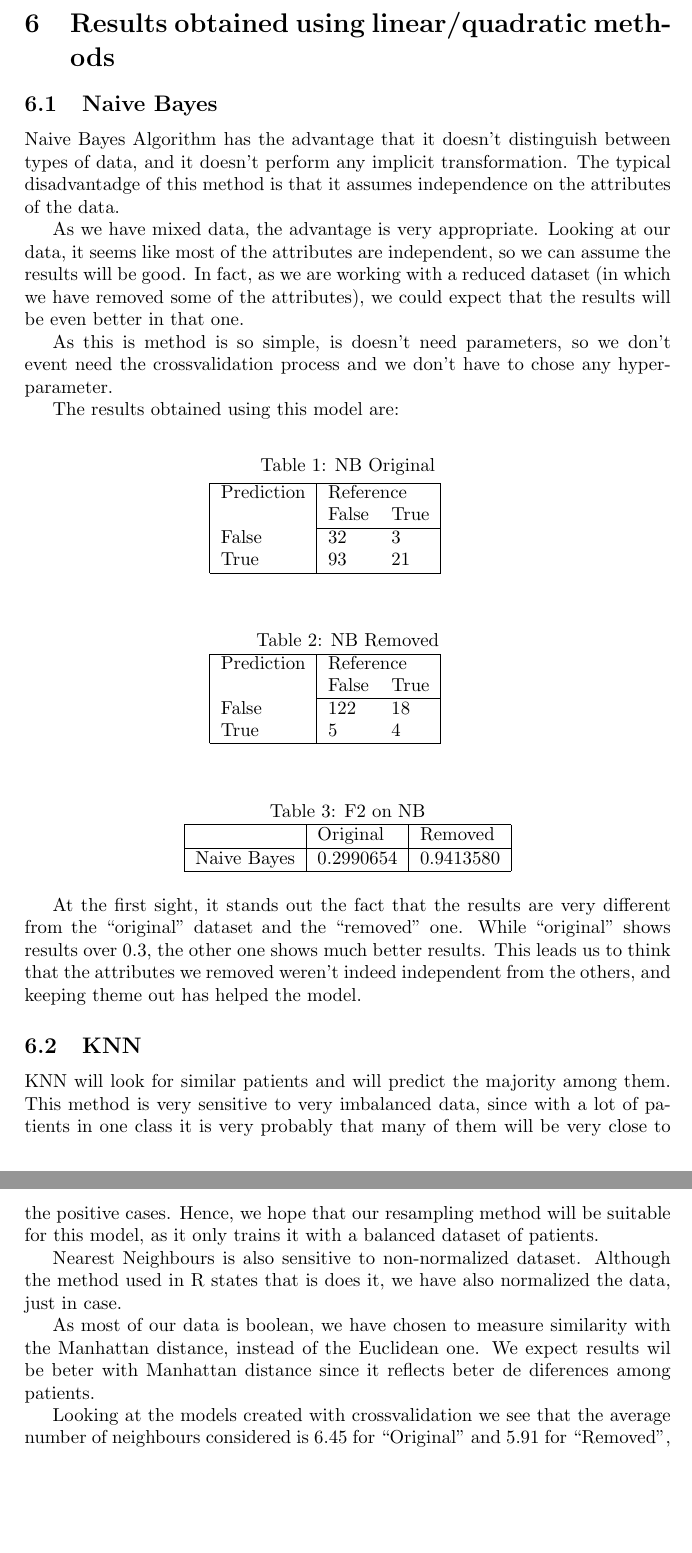
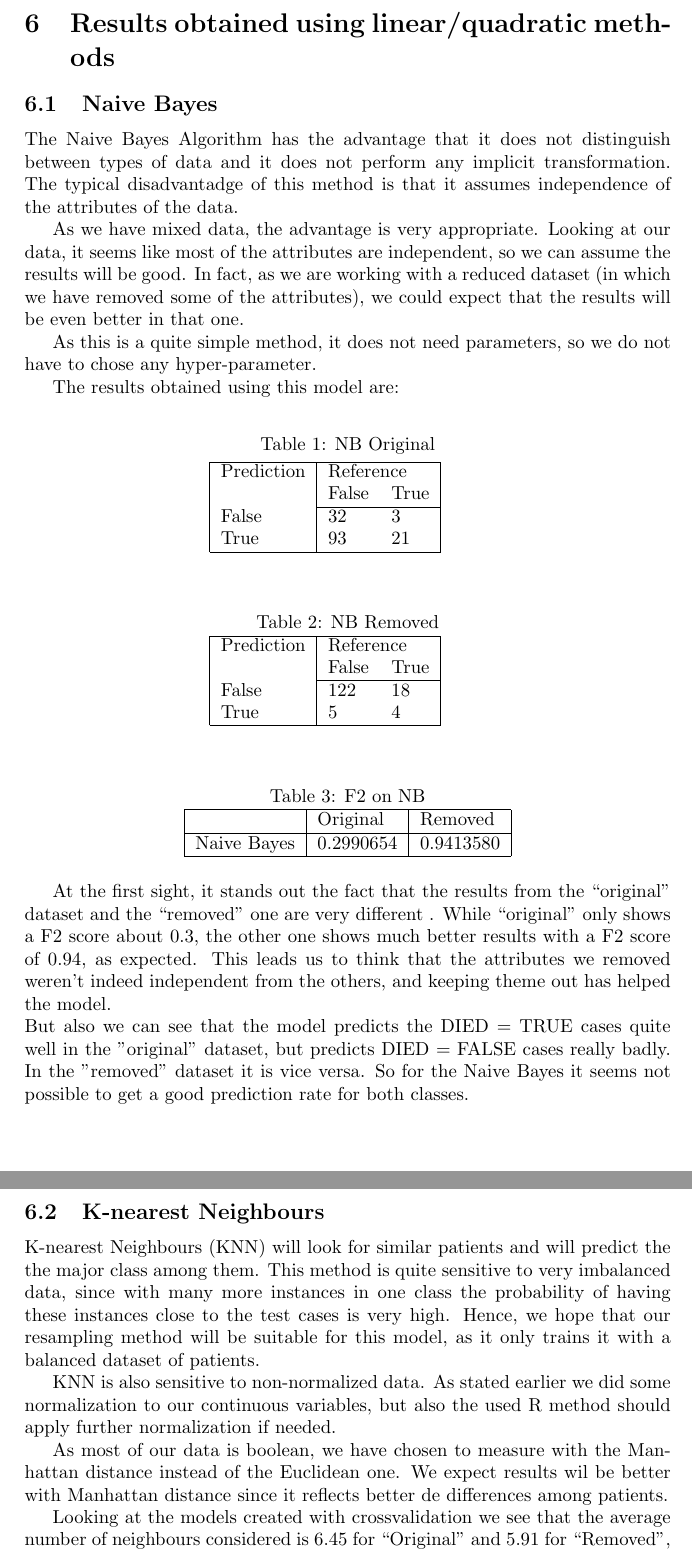
Before and after one commit to ribes96/APA-Project, a LaTeX document (report/normal.tex, which reads report/sections/results-linear/results-linear.tex): two parts of pages 7 and 8 of 12, joined at a grey line, cut so that both start at the same text, the shorter picture padded with empty space. Compiled offline with pdfLaTeX.

Commit message:
Gramática y tal de los modelos terminado

```diff
--- a/report/sections/results-linear/results-linear.tex
+++ b/report/sections/results-linear/results-linear.tex
@@ -16,11 +16,11 @@
 
 \subsection{Naive Bayes}
 
-Naive Bayes Algorithm has the advantage that it doesn't distinguish between types of data, and it doesn't perform any implicit transformation. The typical disadvantadge of this method is that it assumes independence on the attributes of the data.
+The Naive Bayes Algorithm has the advantage that it does not distinguish between types of data and it does not perform any implicit transformation. The typical disadvantadge of this method is that it assumes independence of the attributes of the data.
 
 As we have mixed data, the advantage is very appropriate. Looking at our data, it seems like most of the attributes are independent, so we can assume the results will be good. In fact, as we are working with a reduced dataset (in which we have removed some of the attributes), we could expect that the results will be even better in that one.
 
-As this is method is so simple, is doesn't need parameters, so we don't event need the crossvalidation process and we don't have to chose any hyper-parameter.
+As this is a quite simple method, it does not need parameters, so we do not have to chose any hyper-parameter.
 
 The results obtained using this model are:
 
@@ -68,7 +68,8 @@ Naive Bayes & 0.2990654  & 0.9413580       \\ \hline
 
 % \red{Mosrar los resultados y la confussion matrix}
 
-At the first sight, it stands out the fact that the results are very different from the ``original'' dataset and the ``removed'' one. While ``original'' shows results over $0.3$, the other one shows much better results. This leads us to think that the attributes we removed weren't indeed independent from the others, and keeping theme out has helped the model.
+At the first sight, it stands out the fact that the results from the ``original'' dataset and the ``removed'' one are very different . While ``original'' only shows a F2 score about $0.3$, the other one shows much better results with a F2 score of $0.94$, as expected. This leads us to think that the attributes we removed weren't indeed independent from the others, and keeping theme out has helped the model.\\
+But also we can see that the model predicts the DIED = TRUE cases quite well in the "original" dataset, but predicts DIED = FALSE cases really badly. In the "removed" dataset it is vice versa. So for the Naive Bayes it seems not possible to get a good prediction rate for both classes.
 
 % \red{
 % \begin{itemize}
@@ -90,13 +91,13 @@ At the first sight, it stands out the fact that the results are very different f
 %      \item Poner la confussion matrix
 % \end{itemize}
 % }
-\subsection{KNN}
+\subsection{K-nearest Neighbours}
 
-KNN will look for similar patients and will predict the majority among them. This method is very sensitive to very imbalanced data, since with a lot of patients in one class it is very probably that many of them will be very close to the positive cases. Hence, we hope that our resampling method will be suitable for this model, as it only trains it with a balanced dataset of patients.
+K-nearest Neighbours (KNN) will look for similar patients and will predict the the major class among them. This method is quite sensitive to very imbalanced data, since with many more instances in one class the probability of having these instances close to the test cases is very high. Hence, we hope that our resampling method will be suitable for this model, as it only trains it with a balanced dataset of patients.
 
-Nearest Neighbours is also sensitive to non-normalized dataset. Although the method used in R states that is does it, we have also normalized the data, just in case.
+KNN is also sensitive to non-normalized data. As stated earlier we did some normalization to our continuous variables, but also the used R method should apply further normalization if needed.
 
-As most of our data is boolean, we have chosen to measure similarity with the Manhattan distance, instead of the Euclidean one. We expect results wil be beter with Manhattan distance since it reflects beter de diferences among patients.
+As most of our data is boolean, we have chosen to measure with the Manhattan distance instead of the Euclidean one. We expect results wil be better with Manhattan distance since it reflects better de differences among patients.
 
 
 Looking at the models created with crossvalidation we see that the average number of neighbours considered is \(6.45\) for ``Original'' and \(5.91\) for ``Removed'', which seems like normal values for \(k\). The results obtained using this model are:
```
Also changed, not shown: report/sections/results-non-linear/results-non-linear.tex (+3 -3 lines), report/sections/self-assessment/self-assessment.tex (+1 -1 lines), report/normal.pdf, report/sections/results-linear/results-linear.tex (8 more changed lines).
